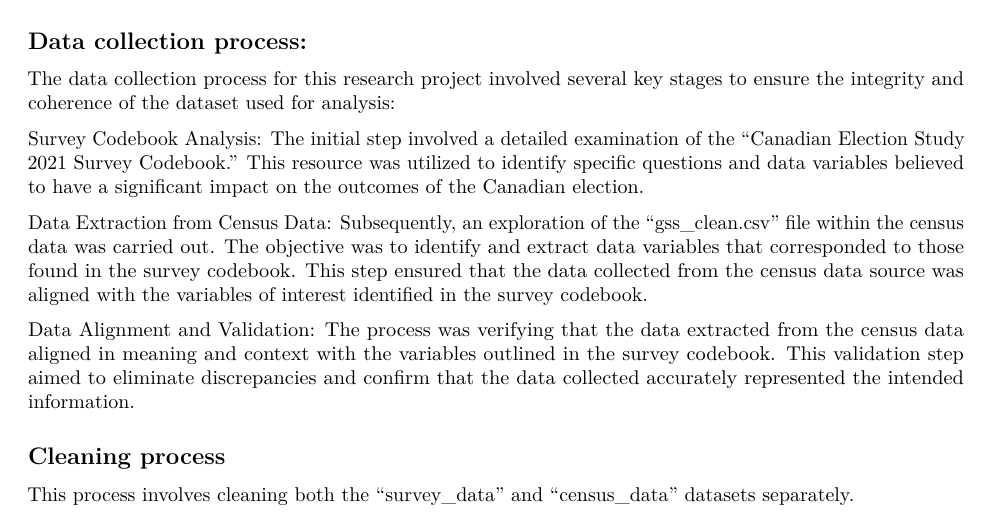
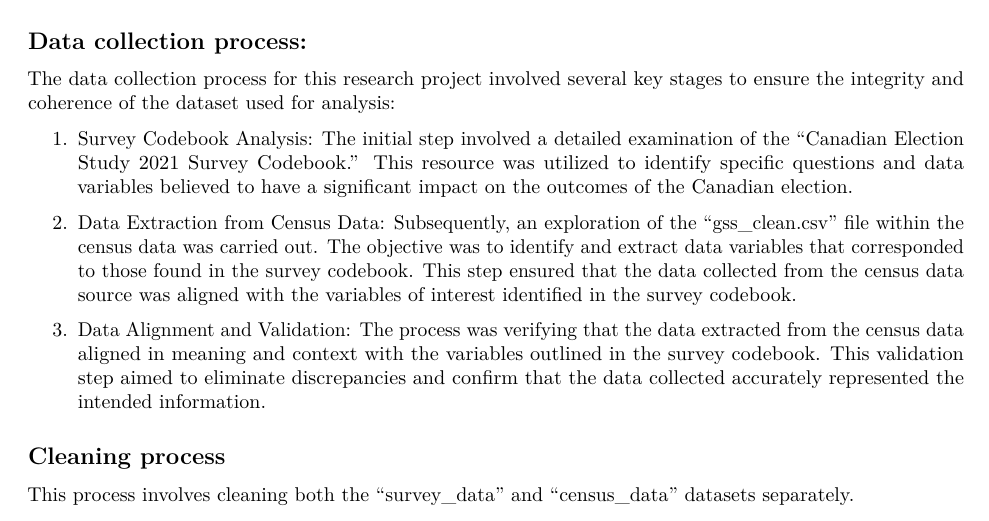
Before and after one commit to Xuening-Wu/STA304, an R Markdown document (Assignment2-starter_code (3).Rmd): part of page 1 of 8, cut so that both start at the same text. Rendered offline with R 4.5, knitr and Pandoc, then LaTeX, with nearby package versions; some code elsewhere in the file could not run offline.

Commit message:
add data

```diff
--- a/Assignment2-starter_code (3).Rmd
+++ b/Assignment2-starter_code (3).Rmd
@@ -97,11 +97,11 @@ load('ces2021.RData')
 
 The data collection process for this research project involved several key stages to ensure the integrity and coherence of the dataset used for analysis:
 
-Survey Codebook Analysis: The initial step involved a detailed examination of the "Canadian Election Study 2021 Survey Codebook." This resource was utilized to identify specific questions and data variables believed to have a significant impact on the outcomes of the Canadian election.
+1. Survey Codebook Analysis: The initial step involved a detailed examination of the "Canadian Election Study 2021 Survey Codebook." This resource was utilized to identify specific questions and data variables believed to have a significant impact on the outcomes of the Canadian election.
 
-Data Extraction from Census Data: Subsequently, an exploration of the "gss_clean.csv" file within the census data was carried out. The objective was to identify and extract data variables that corresponded to those found in the survey codebook. This step ensured that the data collected from the census data source was aligned with the variables of interest identified in the survey codebook.
+2. Data Extraction from Census Data: Subsequently, an exploration of the "gss_clean.csv" file within the census data was carried out. The objective was to identify and extract data variables that corresponded to those found in the survey codebook. This step ensured that the data collected from the census data source was aligned with the variables of interest identified in the survey codebook.
 
-Data Alignment and Validation:  The process was verifying that the data extracted from the census data aligned in meaning and context with the variables outlined in the survey codebook. This validation step aimed to eliminate discrepancies and confirm that the data collected accurately represented the intended information.
+3. Data Alignment and Validation:  The process was verifying that the data extracted from the census data aligned in meaning and context with the variables outlined in the survey codebook. This validation step aimed to eliminate discrepancies and confirm that the data collected accurately represented the intended information.
 
 
 
```
